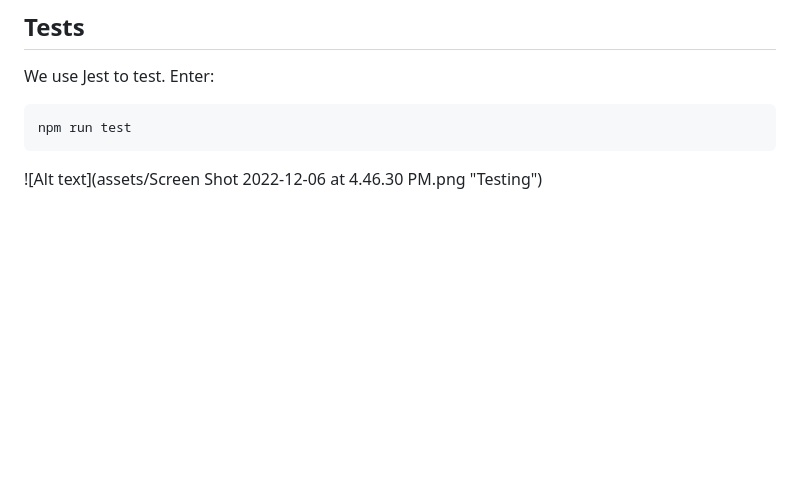
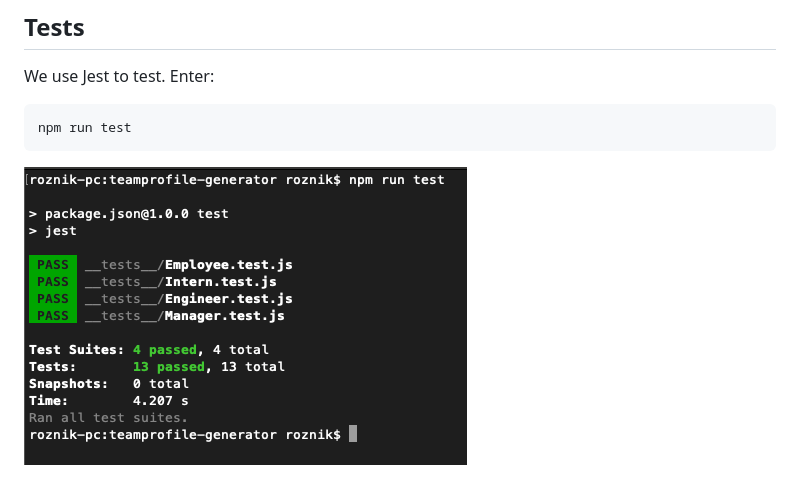
Before and after one commit to n-roz/teamprofile-generator, a Markdown page: README.md, the part around the change. Rendered like a GitHub page; blank space fills up the shorter version.

Commit message:
fixing image in readme

````diff
--- a/README.md
+++ b/README.md
@@ -71,4 +71,4 @@ We use Jest to test. Enter:
 ```
 npm run test
 ```
-![Alt text](assets/Screen Shot 2022-12-06 at 4.46.30 PM.png "Testing")
+![Alt text](assets/tests.png "Testing")
````
Also changed, not shown: assets/tests.png (renamed from assets/Screen Shot 2022-12-06 at 4.46.30 PM.png).
